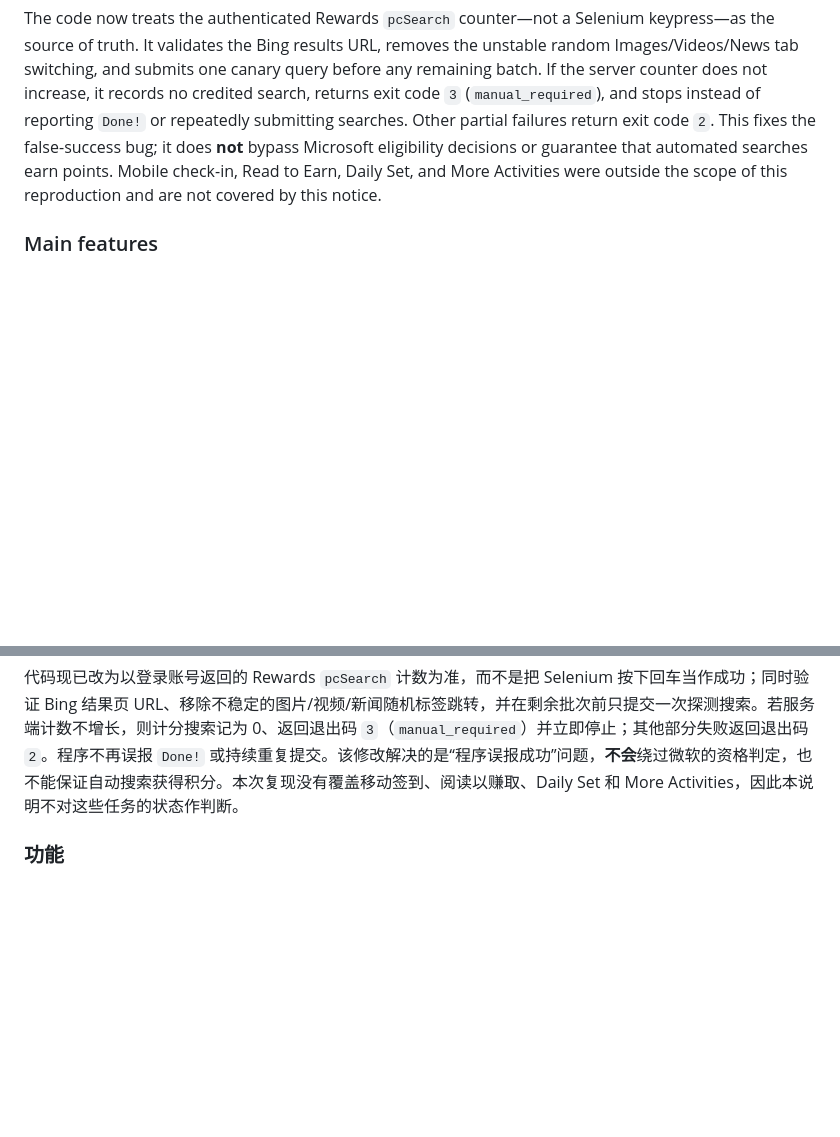
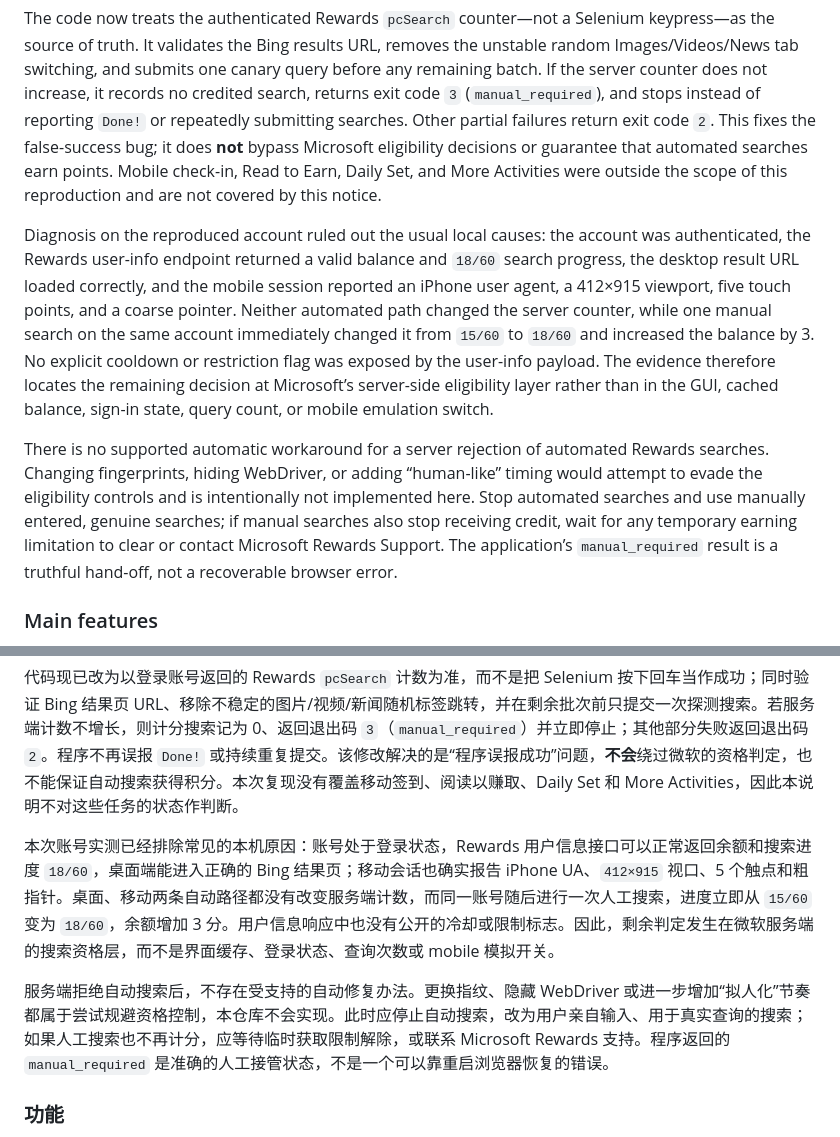
Before and after one commit to 42zwb/AutoRewarder-Enhanced, a Markdown page: README.md, 2 parts joined by grey strips. GitHub-like rendering; blank space fills up the shorter version.

Commit message:
Document search-credit root cause and supported recovery

```diff
--- a/README.md
+++ b/README.md
@@ -13,6 +13,10 @@ AutoRewarder Enhanced is a Windows-oriented desktop automation project for Micro
 As of 2026-09-13, both the desktop and mobile Selenium search paths have been reproduced completing their browser actions while Microsoft Rewards awards no search points. The account remained signed in and an immediately following manual search earned 3 points, while the authenticated Rewards counter stayed unchanged after each automated test. Microsoft defines a qualifying Rewards search as text manually entered for genuine personal research and explicitly excludes bots, macros, and other automated means; its support guidance also says not to use programs for searching ([Services Agreement](https://www.microsoft.com/en-us/servicesagreement), [Rewards search limits](https://support.microsoft.com/en-au/accounts-billing/rewards/limiting-your-searches-in-microsoft-rewards)).
 
 The code now treats the authenticated Rewards `pcSearch` counter—not a Selenium keypress—as the source of truth. It validates the Bing results URL, removes the unstable random Images/Videos/News tab switching, and submits one canary query before any remaining batch. If the server counter does not increase, it records no credited search, returns exit code `3` (`manual_required`), and stops instead of reporting `Done!` or repeatedly submitting searches. Other partial failures return exit code `2`. This fixes the false-success bug; it does **not** bypass Microsoft eligibility decisions or guarantee that automated searches earn points. Mobile check-in, Read to Earn, Daily Set, and More Activities were outside the scope of this reproduction and are not covered by this notice.
+
+Diagnosis on the reproduced account ruled out the usual local causes: the account was authenticated, the Rewards user-info endpoint returned a valid balance and `18/60` search progress, the desktop result URL loaded correctly, and the mobile session reported an iPhone user agent, a 412×915 viewport, five touch points, and a coarse pointer. Neither automated path changed the server counter, while one manual search on the same account immediately changed it from `15/60` to `18/60` and increased the balance by 3. No explicit cooldown or restriction flag was exposed by the user-info payload. The evidence therefore locates the remaining decision at Microsoft’s server-side eligibility layer rather than in the GUI, cached balance, sign-in state, query count, or mobile emulation switch.
+
+There is no supported automatic workaround for a server rejection of automated Rewards searches. Changing fingerprints, hiding WebDriver, or adding “human-like” timing would attempt to evade the eligibility controls and is intentionally not implemented here. Stop automated searches and use manually entered, genuine searches; if manual searches also stop receiving credit, wait for any temporary earning limitation to clear or contact Microsoft Rewards Support. The application’s `manual_required` result is a truthful hand-off, not a recoverable browser error.
 
 ### Main features
 
@@ -81,6 +85,10 @@ AutoRewarder 增强版是基于 [safarsin/AutoRewarder](https://github.com/safar
 
 代码现已改为以登录账号返回的 Rewards `pcSearch` 计数为准，而不是把 Selenium 按下回车当作成功；同时验证 Bing 结果页 URL、移除不稳定的图片/视频/新闻随机标签跳转，并在剩余批次前只提交一次探测搜索。若服务端计数不增长，则计分搜索记为 0、返回退出码 `3`（`manual_required`）并立即停止；其他部分失败返回退出码 `2`。程序不再误报 `Done!` 或持续重复提交。该修改解决的是“程序误报成功”问题，**不会**绕过微软的资格判定，也不能保证自动搜索获得积分。本次复现没有覆盖移动签到、阅读以赚取、Daily Set 和 More Activities，因此本说明不对这些任务的状态作判断。
 
+本次账号实测已经排除常见的本机原因：账号处于登录状态，Rewards 用户信息接口可以正常返回余额和搜索进度 `18/60`，桌面端能进入正确的 Bing 结果页；移动会话也确实报告 iPhone UA、`412×915` 视口、5 个触点和粗指针。桌面、移动两条自动路径都没有改变服务端计数，而同一账号随后进行一次人工搜索，进度立即从 `15/60` 变为 `18/60`，余额增加 3 分。用户信息响应中也没有公开的冷却或限制标志。因此，剩余判定发生在微软服务端的搜索资格层，而不是界面缓存、登录状态、查询次数或 mobile 模拟开关。
+
+服务端拒绝自动搜索后，不存在受支持的自动修复办法。更换指纹、隐藏 WebDriver 或进一步增加“拟人化”节奏都属于尝试规避资格控制，本仓库不会实现。此时应停止自动搜索，改为用户亲自输入、用于真实查询的搜索；如果人工搜索也不再计分，应等待临时获取限制解除，或联系 Microsoft Rewards 支持。程序返回的 `manual_required` 是准确的人工接管状态，不是一个可以靠重启浏览器恢复的错误。
+
 ### 功能
 
 - 使用 Selenium Edge 配置执行 PC/移动 Bing 搜索。
```
